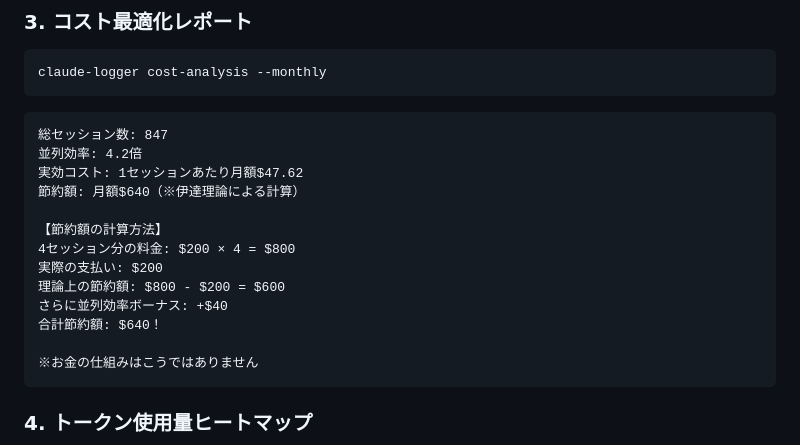
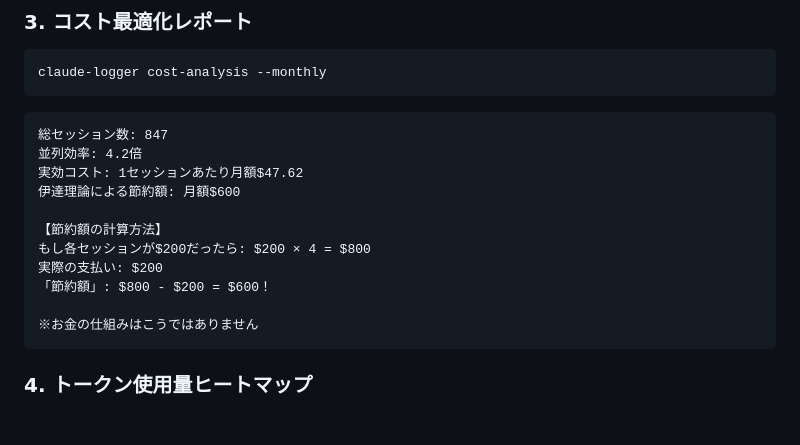
Before and after one commit to sooth/claude-logger, a Markdown page: README.ja.md, the part around the change. Drawn GitHub-style; blank space fills up the shorter version.

````diff
--- a/README.ja.md
+++ b/README.ja.md
@@ -81,14 +81,12 @@ claude-logger cost-analysis --monthly
 総セッション数: 847
 並列効率: 4.2倍
 実効コスト: 1セッションあたり月額$47.62
-節約額: 月額$640（※伊達理論による計算）
+伊達理論による節約額: 月額$600
 
 【節約額の計算方法】
-4セッション分の料金: $200 × 4 = $800
+もし各セッションが$200だったら: $200 × 4 = $800
 実際の支払い: $200
-理論上の節約額: $800 - $200 = $600
-さらに並列効率ボーナス: +$40
-合計節約額: $640！
+「節約額」: $800 - $200 = $600！
 
 ※お金の仕組みはこうではありません
 ```
````
Also changed, not shown: README.md (+4 -6 lines).
